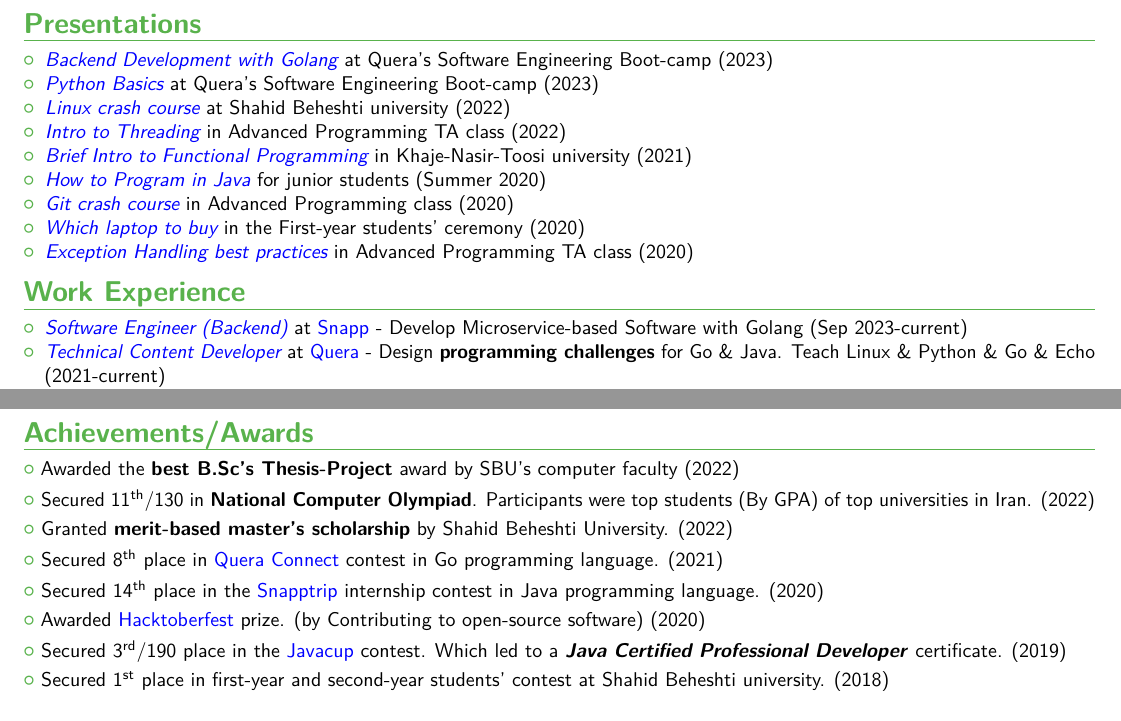
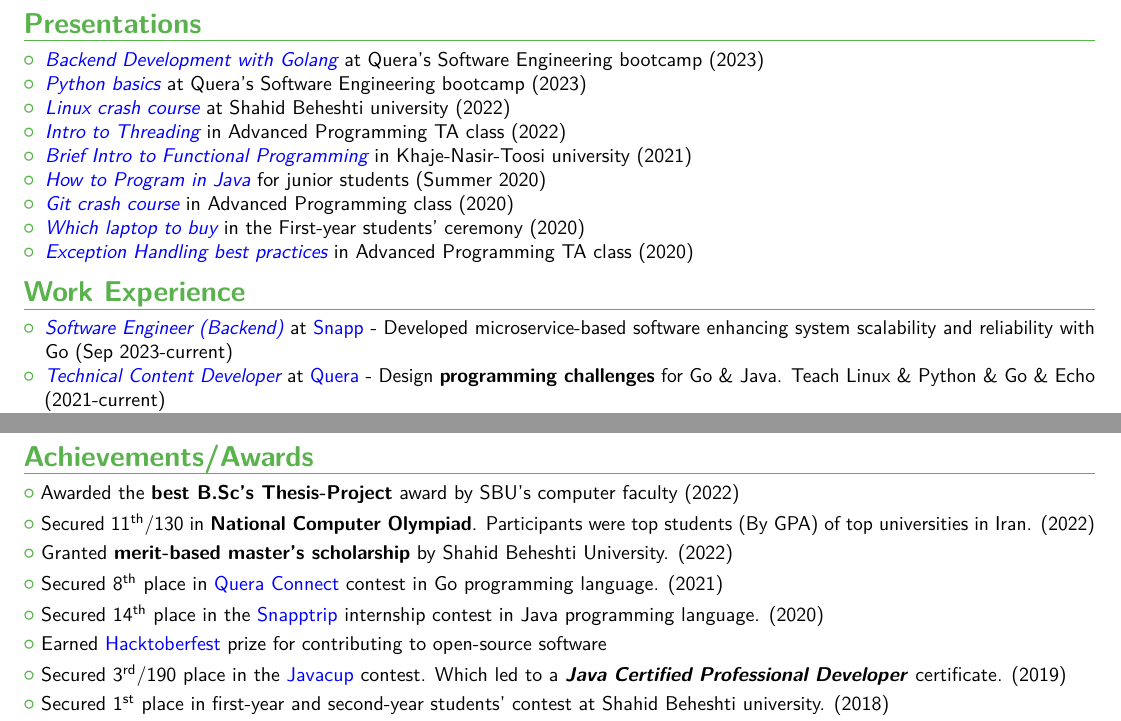
Before and after one commit to rsharifnasab/rsharifnasab.pdf, a LaTeX CV (main.tex): two parts of pages 2 and 3 of 3, joined at a grey line, cut so that both start at the same text. Compiled offline with pdfLaTeX.

Commit message:
polishing

```diff
--- a/main.tex
+++ b/main.tex
@@ -20,9 +20,10 @@
 %------------ personal data ----------
 \name{Roozbeh}{Sharifnasab}
 \title{}
-\insti{Shahid Beheshti University}
+%\insti{Shahid Beheshti University}
+\insti{}
 %\address{Address: Taban St}{Valiasr Ave}{Tehran, Iran}
-\phone[mobile]{+98 937 236 3864}
+%\phone[mobile]{+98 937 236 3864}
 \email{rsharifnasab@gmail.com}
 \homepage{rsharifnasab.ir}
 \extrainfo{
@@ -169,8 +170,8 @@
 \pagebreak
 \section{Presentations}
 \begin{itemize}
-\item \textit{\textcolor{blue}{Backend Development with Golang}} at Quera's Software Engineering Boot-camp (2023)
-\item \textit{\textcolor{blue}{Python Basics}} at Quera's Software Engineering Boot-camp (2023)
+\item \textit{\textcolor{blue}{Backend Development with Golang}} at Quera's Software Engineering bootcamp (2023)
+\item \textit{\textcolor{blue}{Python basics}} at Quera's Software Engineering bootcamp (2023)
 \item \textit{\textcolor{blue}{Linux crash course}} at Shahid Beheshti university (2022)
 \item \textit{\textcolor{blue}{Intro to Threading}} in Advanced Programming TA class (2022)
 % junit?
@@ -189,7 +190,8 @@
 \section{Work Experience}
 \begin{itemize}
 
-\item \textit{\textcolor{blue}{Software Engineer (Backend)}} at \href{https://snapp.ir/about}{\textcolor{blue}{Snapp}} - Develop Microservice-based Software with Golang (Sep 2023-current)
+\item \textit{\textcolor{blue}{Software Engineer (Backend)}} at \href{https://snapp.ir/about}{\textcolor{blue}{Snapp}} -
+    Developed microservice-based software enhancing system scalability and reliability  with Go (Sep 2023-current)
 
 \item \textit{\textcolor{blue}{Technical Content Developer}} at \href{https://quera.org}{\textcolor{blue}{Quera}} - Design \textbf{programming challenges} for Go \& Java. Teach Linux \& Python \& Go \& Echo (2021-current)
 
@@ -278,7 +280,8 @@
 
 \cvlistitem{Secured 14\textsuperscript{th} place in the {\href{https://snapptrip.com}{\textcolor{blue}{Snapptrip}}} internship contest in Java programming language. (2020)}
 
-\cvlistitem{Awarded \href{https://hacktoberfest.com/}{\textcolor{blue}{Hacktoberfest}}{} prize. (by Contributing to open-source software) (2020)}
+\cvlistitem{Earned \href{https://hacktoberfest.com/}{\textcolor{blue}{Hacktoberfest}}{} prize for contributing to open-source software}
+
 
 \cvlistitem{Secured 3\textsuperscript{rd}/190 place in the {\href{https://javacup.ir}{\textcolor{blue}{Javacup}}} contest. Which led to a \textbf{\textit{Java Certified Professional Developer}} certificate. (2019)}
 
```
Also changed, not shown: main.tex (2 more changed lines).
